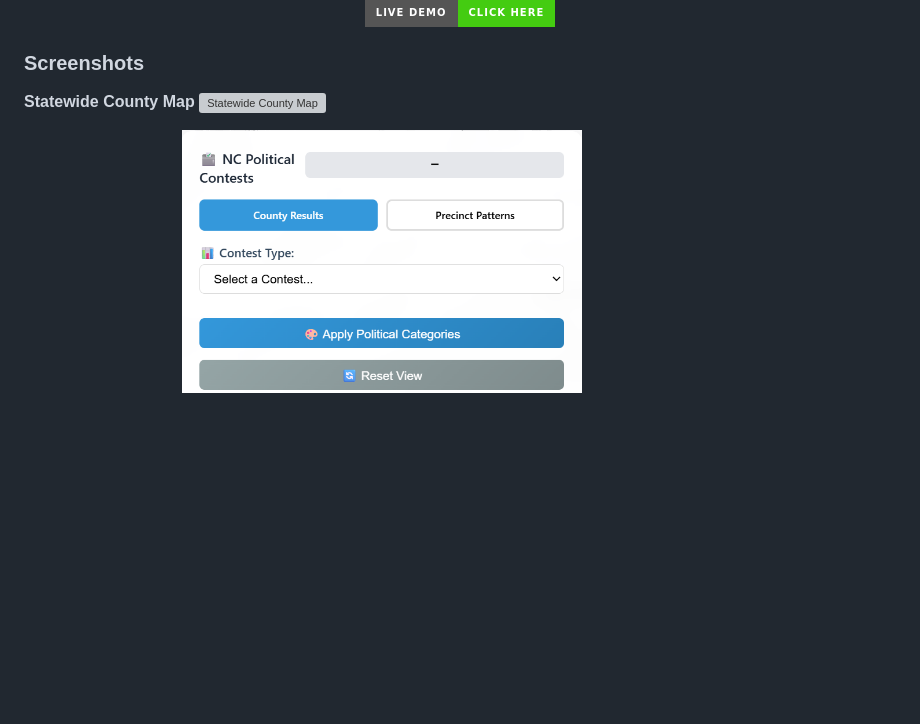
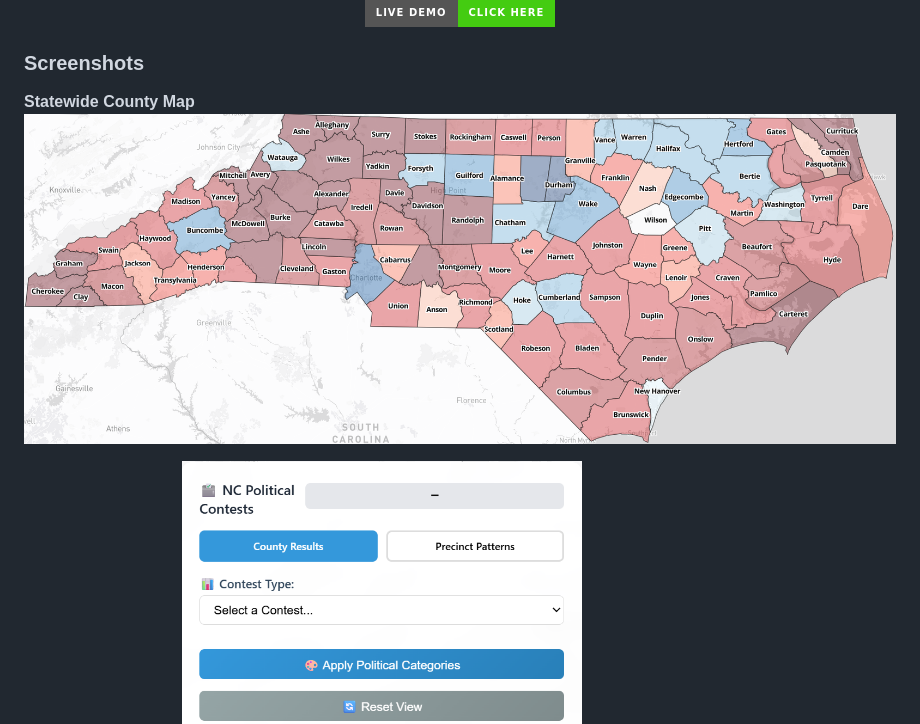
Before and after one commit to Tenjin25/NCPoliticalMap, a Markdown page: README.md, the part around the change. GitHub-like rendering; badges without logos; blank space fills up the shorter version; grey boxes are pictures that could not be loaded.

```diff
--- a/README.md
+++ b/README.md
@@ -27,7 +27,7 @@ See a preview of the interactive map below.
 ### Screenshots
 
 **Statewide County Map**
-![Statewide County Map]()
+![Statewide County Map](Screenshots/Screenshot_County_Map.png)
 
 **Main Controls Panel**
 ![Main Controls Panel](Screenshots/screenshot_controls_panel.png)
```
